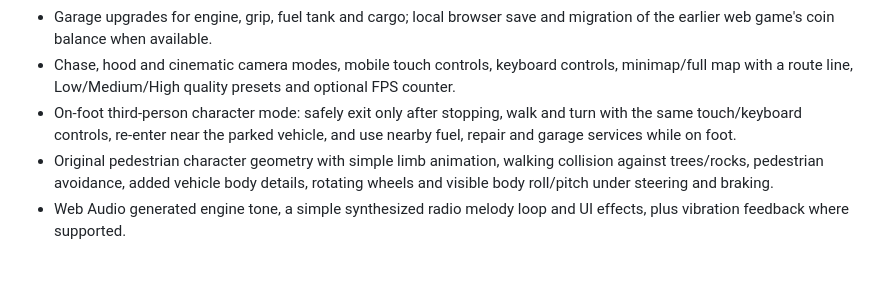
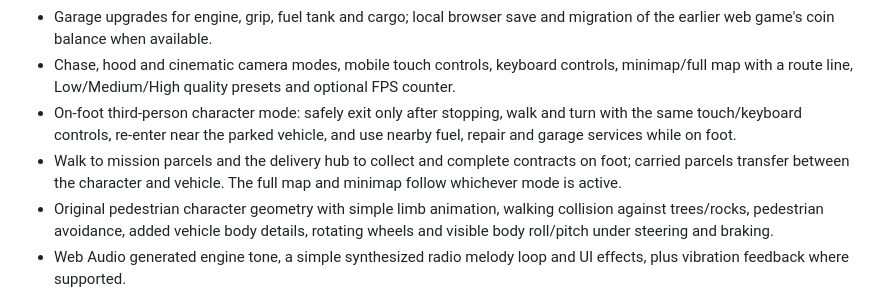
Before and after one commit to anwar0-001/Vpickup2, a Markdown page: README.md, the part around the change. Rendered like a GitHub page; blank space fills up the shorter version.

Commit message:
Document walking delivery missions and active-player map

```diff
--- a/README.md
+++ b/README.md
@@ -63,6 +63,7 @@ The repository root now also contains a standalone browser edition in `index.htm
 - Garage upgrades for engine, grip, fuel tank and cargo; local browser save and migration of the earlier web game's coin balance when available.
 - Chase, hood and cinematic camera modes, mobile touch controls, keyboard controls, minimap/full map with a route line, Low/Medium/High quality presets and optional FPS counter.
 - On-foot third-person character mode: safely exit only after stopping, walk and turn with the same touch/keyboard controls, re-enter near the parked vehicle, and use nearby fuel, repair and garage services while on foot.
+- Walk to mission parcels and the delivery hub to collect and complete contracts on foot; carried parcels transfer between the character and vehicle. The full map and minimap follow whichever mode is active.
 - Original pedestrian character geometry with simple limb animation, walking collision against trees/rocks, pedestrian avoidance, added vehicle body details, rotating wheels and visible body roll/pitch under steering and braking.
 - Web Audio generated engine tone, a simple synthesized radio melody loop and UI effects, plus vibration feedback where supported.
 
```
